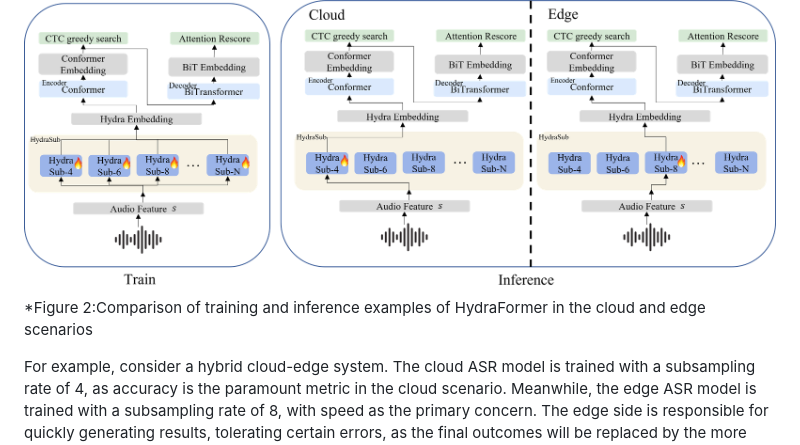
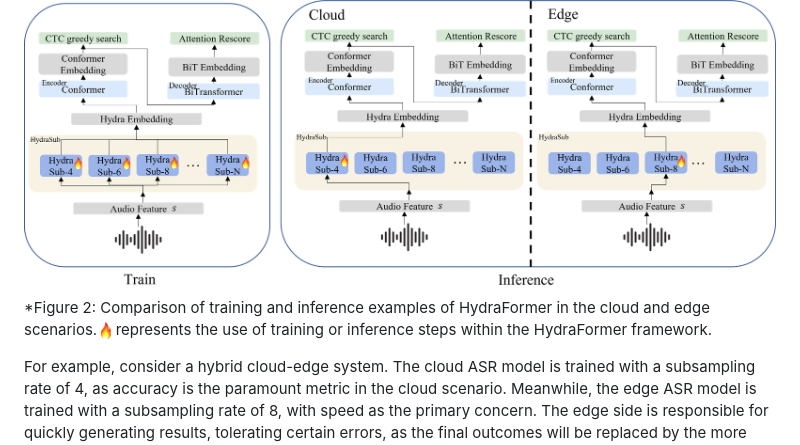
Before and after one commit to HydraFormer/hydraformer, a Markdown page: readme.md, the part around the change. Drawn GitHub-style; pictures changed too: picture/fire.png (added).

Commit message:
add fire

```diff
--- a/readme.md
+++ b/readme.md
@@ -16,7 +16,7 @@ We will make the checkpoint of our experiments public after the paper is accepte
 
 ## Training and Inference examples of HydraFormer
 ![model](picture/compare.png)
-*Figure 2:Comparison of training and inference examples of HydraFormer in the cloud and edge scenarios
+*Figure 2: Comparison of training and inference examples of HydraFormer in the cloud and edge scenarios. <img src="picture/fire.png" alt="fire" width="10"/> represents the use of training or inference steps within the HydraFormer framework.
 
 For example, consider a hybrid cloud-edge system. The cloud ASR model is trained with a subsampling rate of 4, as accuracy is the paramount metric in the cloud scenario. Meanwhile, the edge ASR model is trained with a subsampling rate of 8, with speed as the primary concern. The edge side is responsible for quickly generating results, tolerating certain errors, as the final outcomes will be replaced by the more accurate results from the cloud. Traditionally, this would require training two independent models, doubling the training cost. By employing HydraFormer, one can configure HydraSub as a combination of subsampling rates 4 and 8. In this setup, a single model can **adapt to both cloud and edge scenarios**, effectively reducing the training cost by **50%** compared to the conventional approach.
 
```
